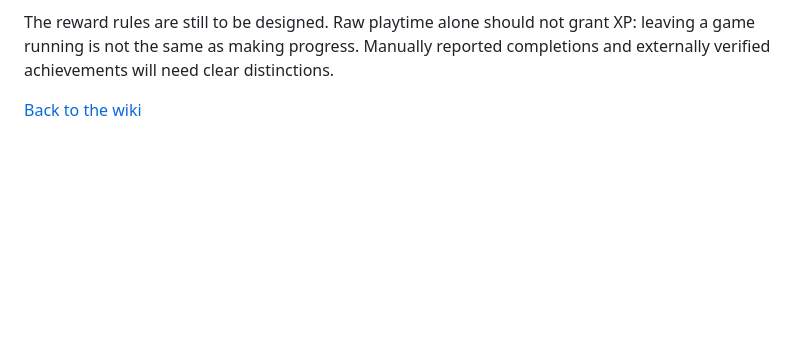
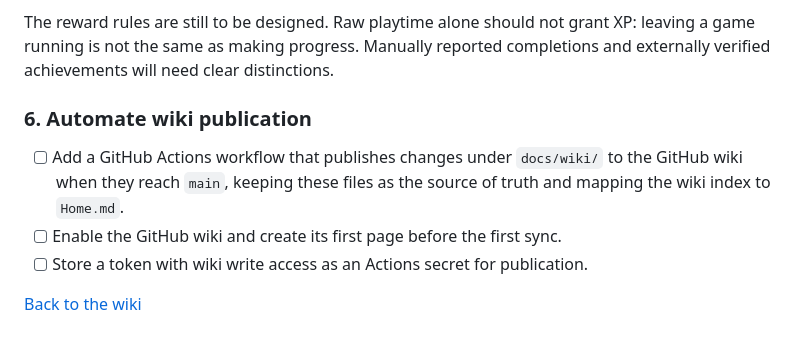
Before and after one commit to PerdonPs3/game-backlog, a Markdown page: docs/wiki/Roadmap.md, the part around the change. Drawn GitHub-style; blank space fills up the shorter version.

Commit message:
docs: plan automatic GitHub wiki publication

```diff
--- a/docs/wiki/Roadmap.md
+++ b/docs/wiki/Roadmap.md
@@ -57,4 +57,12 @@ The reward rules are still to be designed. Raw playtime alone should not grant X
 leaving a game running is not the same as making progress. Manually reported
 completions and externally verified achievements will need clear distinctions.
 
+### 6. Automate wiki publication
+
+- [ ] Add a GitHub Actions workflow that publishes changes under `docs/wiki/`
+      to the GitHub wiki when they reach `main`, keeping these files as the
+      source of truth and mapping the wiki index to `Home.md`.
+- [ ] Enable the GitHub wiki and create its first page before the first sync.
+- [ ] Store a token with wiki write access as an Actions secret for publication.
+
 [Back to the wiki](README.md)
```
